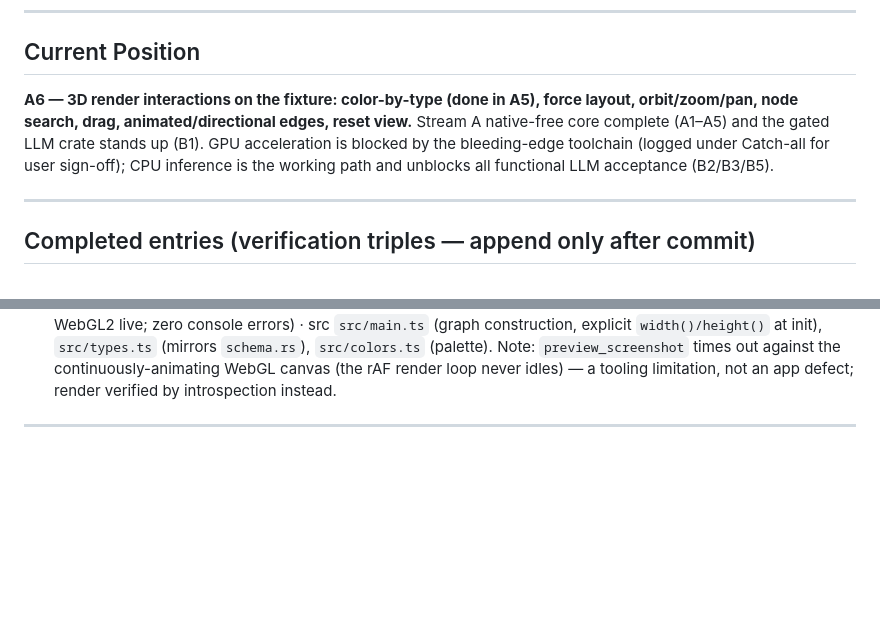
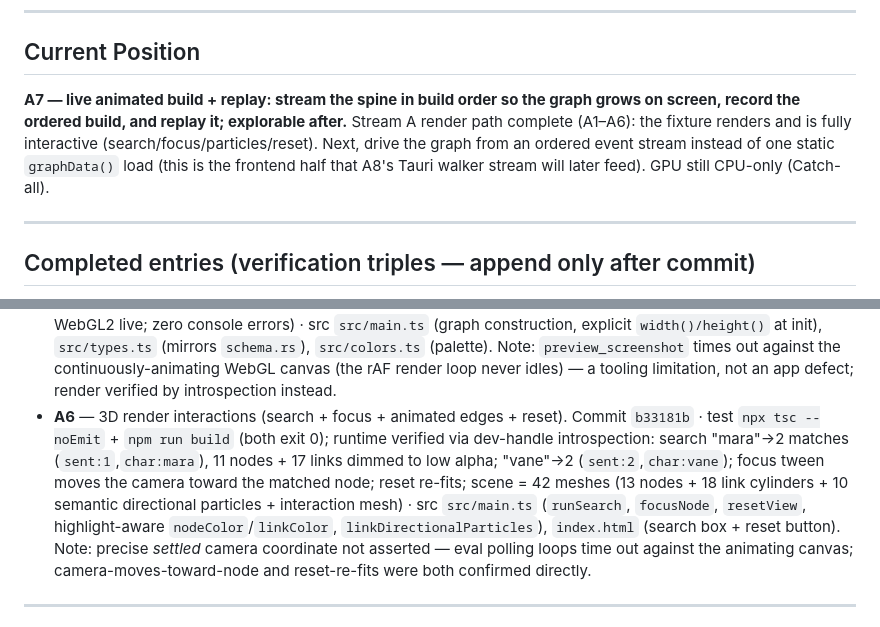
Before and after one commit to traviswinegar/human-document-tree-visualizer, a Markdown page: BUILD_LOG.md, 2 parts joined by grey strips. Rendered like a GitHub page; blank space fills up the shorter version.

Commit message:
Phase 3 #4: ledger — record A6 triple, advance Current Position to A7
Co-Authored-By: Claude Opus 4.7 <noreply@anthropic.com>

```diff
--- a/BUILD_LOG.md
+++ b/BUILD_LOG.md
@@ -93,12 +93,12 @@ while it compiles.
 
 ## Current Position
 
-**A6 — 3D render interactions on the fixture: color-by-type (done in A5), force
-layout, orbit/zoom/pan, node search, drag, animated/directional edges, reset
-view.** Stream A native-free core complete (A1–A5) and the gated LLM crate stands
-up (B1). GPU acceleration is blocked by the bleeding-edge toolchain (logged under
-Catch-all for user sign-off); CPU inference is the working path and unblocks all
-functional LLM acceptance (B2/B3/B5).
+**A7 — live animated build + replay: stream the spine in build order so the graph
+grows on screen, record the ordered build, and replay it; explorable after.**
+Stream A render path complete (A1–A6): the fixture renders and is fully
+interactive (search/focus/particles/reset). Next, drive the graph from an ordered
+event stream instead of one static `graphData()` load (this is the frontend half
+that A8's Tauri walker stream will later feed). GPU still CPU-only (Catch-all).
 
 ---
 
@@ -121,6 +121,9 @@ functional LLM acceptance (B2/B3/B5).
 - **A5** — frontend scaffold (Vite + TS + 3d-force-graph) renders the fixture.
   Commit `95f224b` · test `npx tsc --noEmit` (exit 0) + `npm run build` (tsc && vite build, exit 0); runtime render confirmed via dev-handle scene introspection (32 three.js meshes = 13 node spheres + 18 link cylinders + interaction mesh; canvas 1280×720; WebGL2 live; zero console errors) · src `src/main.ts` (graph construction, explicit `width()/height()` at init), `src/types.ts` (mirrors `schema.rs`), `src/colors.ts` (palette).
   Note: `preview_screenshot` times out against the continuously-animating WebGL canvas (the rAF render loop never idles) — a tooling limitation, not an app defect; render verified by introspection instead.
+- **A6** — 3D render interactions (search + focus + animated edges + reset).
+  Commit `b33181b` · test `npx tsc --noEmit` + `npm run build` (both exit 0); runtime verified via dev-handle introspection: search "mara"→2 matches (`sent:1`,`char:mara`), 11 nodes + 17 links dimmed to low alpha; "vane"→2 (`sent:2`,`char:vane`); focus tween moves the camera toward the matched node; reset re-fits; scene = 42 meshes (13 nodes + 18 link cylinders + 10 semantic directional particles + interaction mesh) · src `src/main.ts` (`runSearch`, `focusNode`, `resetView`, highlight-aware `nodeColor`/`linkColor`, `linkDirectionalParticles`), `index.html` (search box + reset button).
+  Note: precise *settled* camera coordinate not asserted — eval polling loops time out against the animating canvas; camera-moves-toward-node and reset-re-fits were both confirmed directly.
 
 ---
 
```
